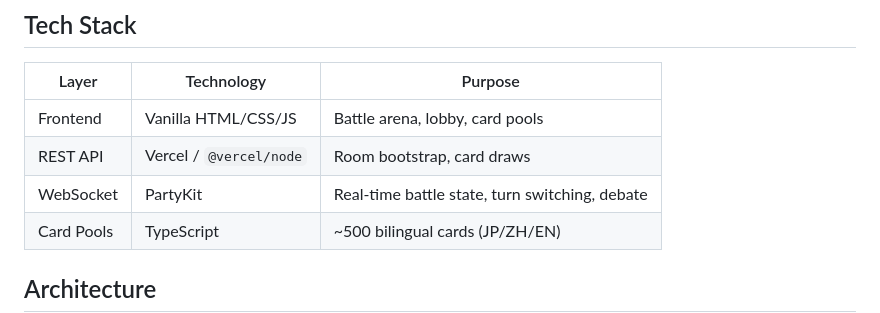
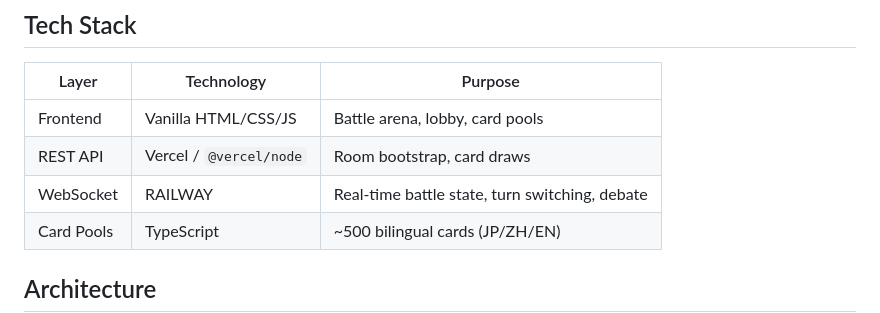
Before and after one commit to stgrass3/dark-game-battle-system, a Markdown page: README.md, the part around the change. Drawn GitHub-style.

Commit message:
Update WebSocket technology from PartyKit to RAILWAY

```diff
--- a/README.md
+++ b/README.md
@@ -8,7 +8,7 @@
 |---|---|---|
 | Frontend | Vanilla HTML/CSS/JS | Battle arena, lobby, card pools |
 | REST API | Vercel / `@vercel/node` | Room bootstrap, card draws |
-| WebSocket | PartyKit | Real-time battle state, turn switching, debate |
+| WebSocket | RAILWAY | Real-time battle state, turn switching, debate |
 | Card Pools | TypeScript | ~500 bilingual cards (JP/ZH/EN) |
 
 ## Architecture
```
